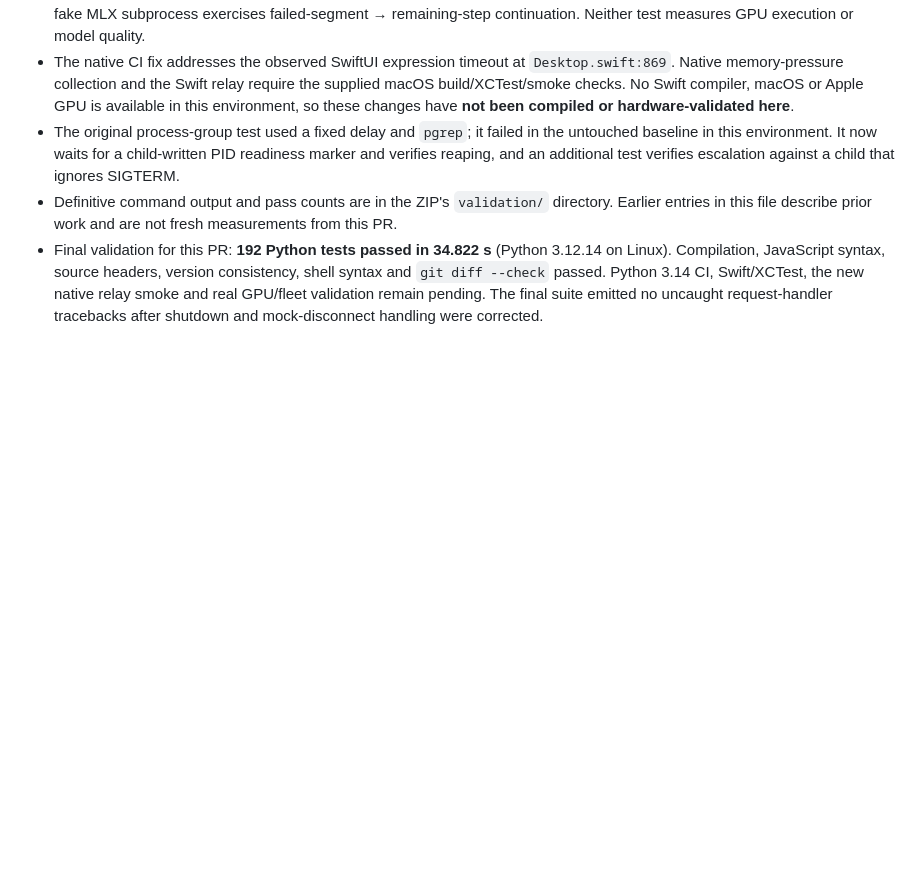
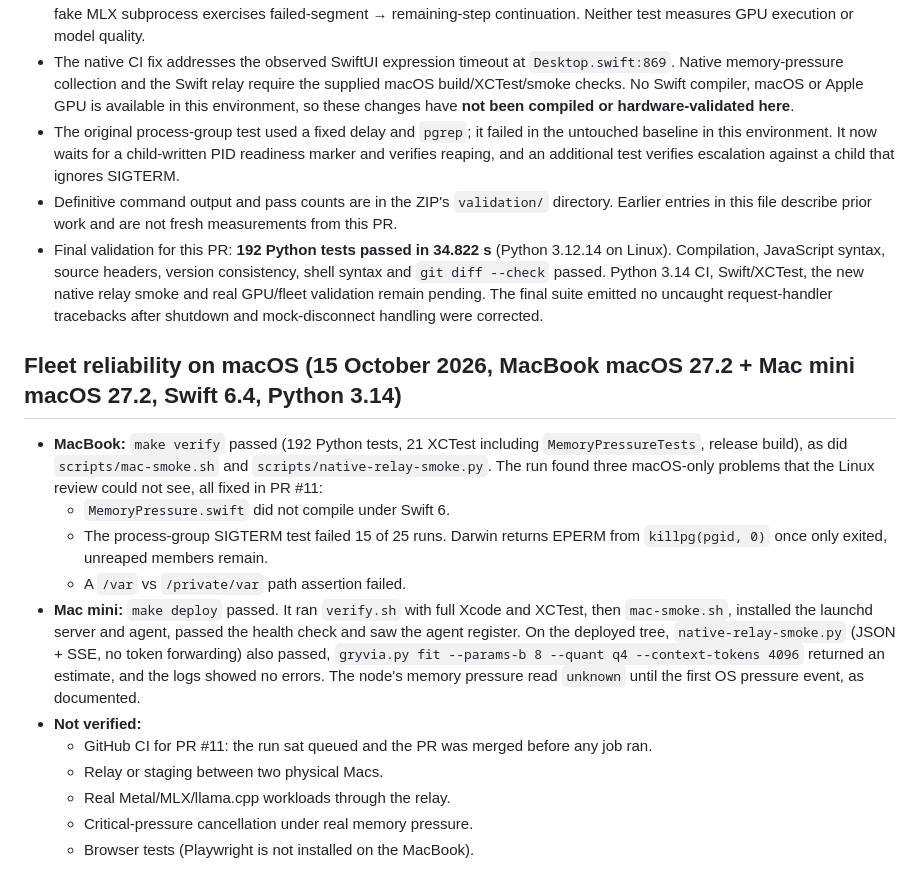
Before and after one commit to zyvorai/zyvor-gryvia-apple, a Markdown page: TEST_RESULTS.md, the part around the change. Drawn GitHub-style; blank space fills up the shorter version.

Commit message:
Record macOS and mini verification of the fleet reliability PR
Co-Authored-By: Claude Opus 5.5 <noreply@anthropic.com>

```diff
--- a/TEST_RESULTS.md
+++ b/TEST_RESULTS.md
@@ -142,3 +142,17 @@ Changes and usage: [docs/FLEET-RELIABILITY.md](docs/FLEET-RELIABILITY.md).
 - The original process-group test used a fixed delay and `pgrep`; it failed in the untouched baseline in this environment. It now waits for a child-written PID readiness marker and verifies reaping, and an additional test verifies escalation against a child that ignores SIGTERM.
 - Definitive command output and pass counts are in the ZIP's `validation/` directory. Earlier entries in this file describe prior work and are not fresh measurements from this PR.
 - Final validation for this PR: **192 Python tests passed in 34.822 s** (Python 3.12.14 on Linux). Compilation, JavaScript syntax, source headers, version consistency, shell syntax and `git diff --check` passed. Python 3.14 CI, Swift/XCTest, the new native relay smoke and real GPU/fleet validation remain pending. The final suite emitted no uncaught request-handler tracebacks after shutdown and mock-disconnect handling were corrected.
+
+## Fleet reliability on macOS (15 October 2026, MacBook macOS 27.2 + Mac mini macOS 27.2, Swift 6.4, Python 3.14)
+
+- **MacBook:** `make verify` passed (192 Python tests, 21 XCTest including `MemoryPressureTests`, release build), as did `scripts/mac-smoke.sh` and `scripts/native-relay-smoke.py`. The run found three macOS-only problems that the Linux review could not see, all fixed in PR #11:
+  - `MemoryPressure.swift` did not compile under Swift 6.
+  - The process-group SIGTERM test failed 15 of 25 runs. Darwin returns EPERM from `killpg(pgid, 0)` once only exited, unreaped members remain.
+  - A `/var` vs `/private/var` path assertion failed.
+- **Mac mini:** `make deploy` passed. It ran `verify.sh` with full Xcode and XCTest, then `mac-smoke.sh`, installed the launchd server and agent, passed the health check and saw the agent register. On the deployed tree, `native-relay-smoke.py` (JSON + SSE, no token forwarding) also passed, `gryvia.py fit --params-b 8 --quant q4 --context-tokens 4096` returned an estimate, and the logs showed no errors. The node's memory pressure read `unknown` until the first OS pressure event, as documented.
+- **Not verified:**
+  - GitHub CI for PR #11: the run sat queued and the PR was merged before any job ran.
+  - Relay or staging between two physical Macs.
+  - Real Metal/MLX/llama.cpp workloads through the relay.
+  - Critical-pressure cancellation under real memory pressure.
+  - Browser tests (Playwright is not installed on the MacBook).
```
